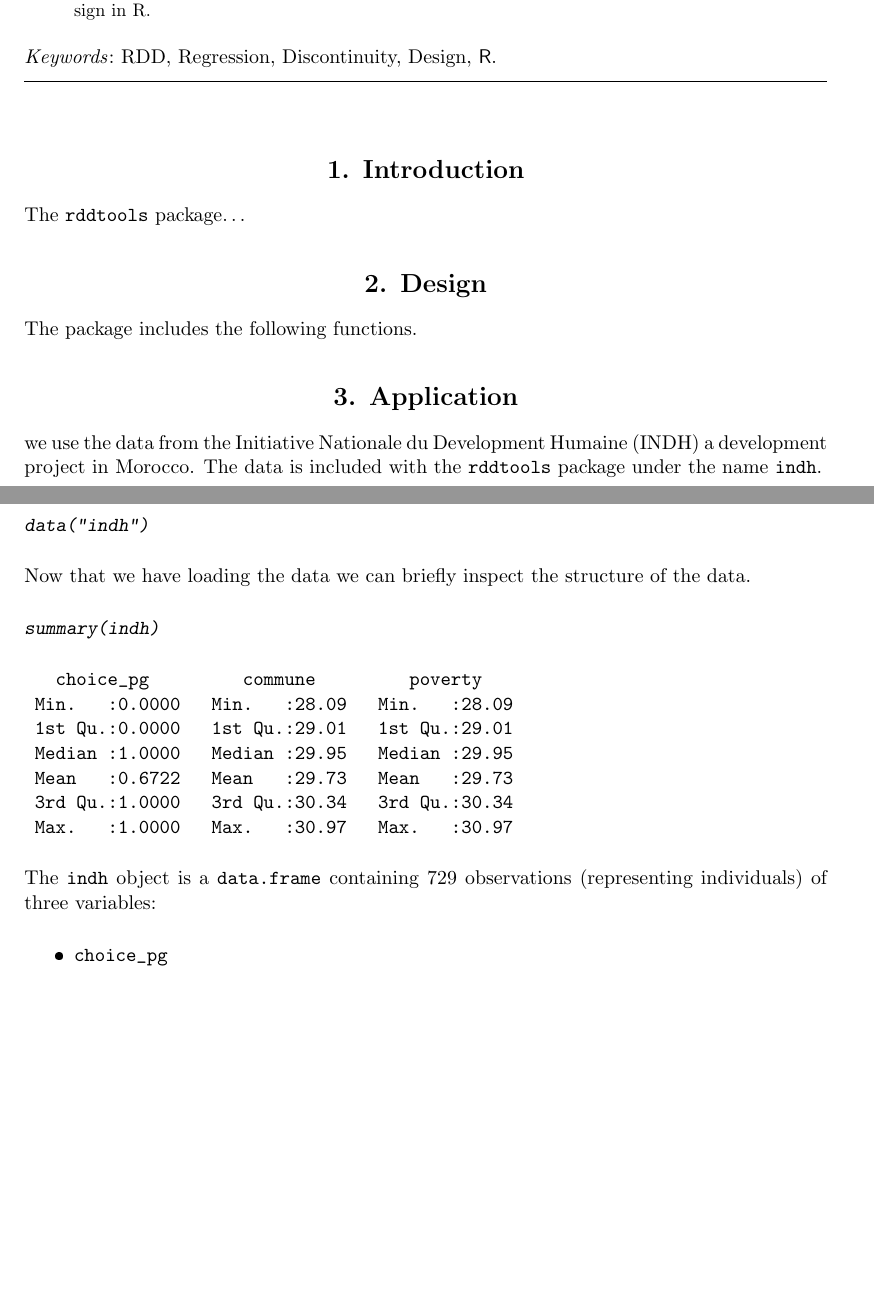
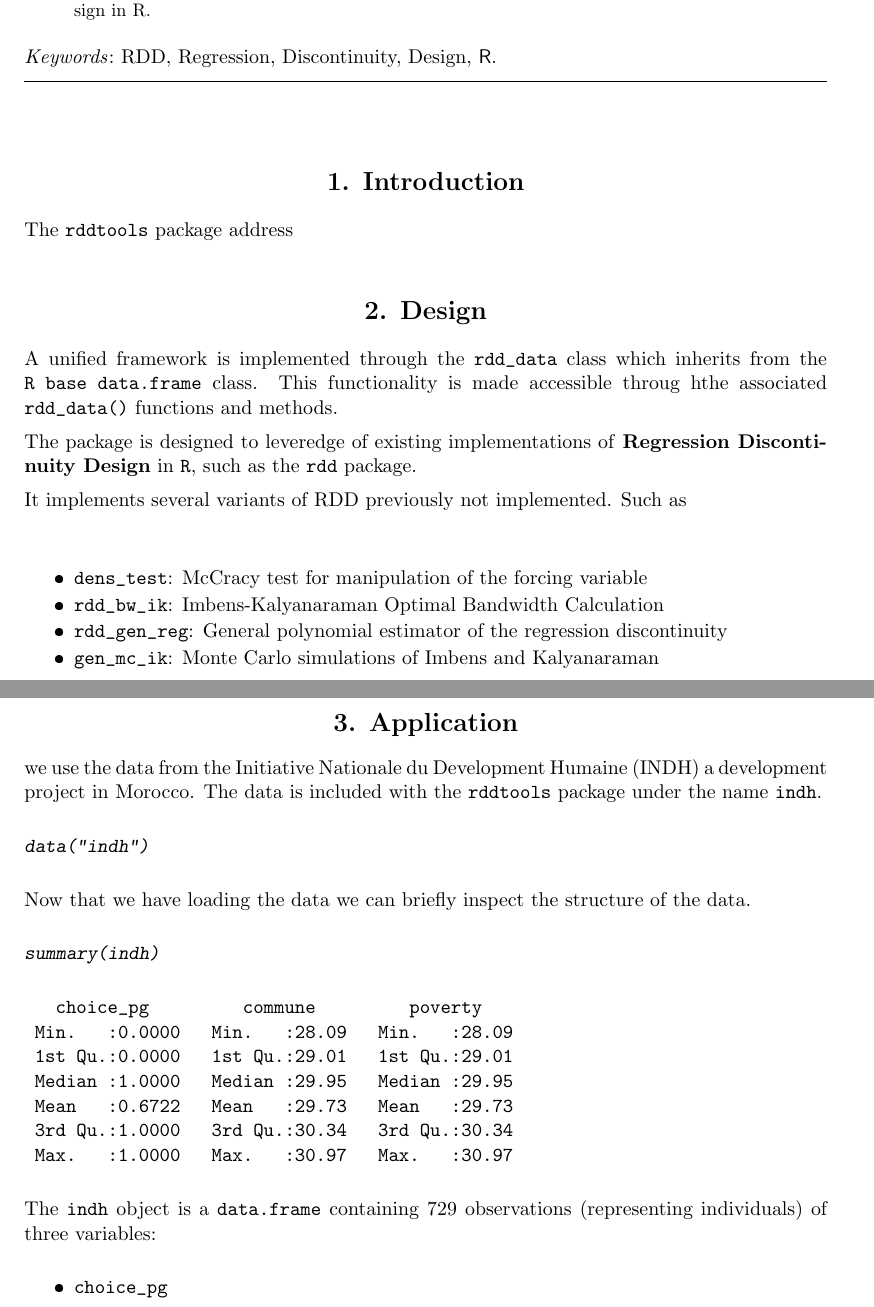
Before and after one commit to bquast/rddtools-article, an R Markdown document (README.Rmd): two parts of pages 1 and 2 of 7 before the commit and two parts of pages 1 and 2 of 6 after it, joined at a grey line, cut so that both start at the same text, the shorter picture padded with empty space. The pictures show the output file README.pdf that the author committed with the source.

Commit message:
add design

````diff
--- a/README.Rmd
+++ b/README.Rmd
@@ -2,7 +2,7 @@
 author:
   - name: Matthieu Stigler
     affiliation: UC Davis
-    email: matthieustigler@gmail.com
+    email: matthieu.stigler@gmail.com
     address: California
     url: https://matthieustigler.github.io/
   - name: Bastiaan Quast
@@ -31,20 +31,30 @@ output:
 
 # Introduction
 
-The `rddtools` package...
+The `rddtools` package address
 
 
 # Design
 
-The package includes the following functions.
+A unified framework is implemented through the `rdd_data` class which inherits from the `R` `base` `data.frame` class.
+This functionality is made accessible throug hthe associated `rdd_data()` functions and methods.
+
+The package is designed to leveredge of existing implementations of **Regression Discontinuity Design** in `R`, such as the `rdd` package.
+
+It implements several variants of RDD previously not implemented.
+Such as
+
+- `dens_test`: McCracy test for manipulation of the forcing variable
+- `rdd_bw_ik`: Imbens-Kalyanaraman Optimal Bandwidth Calculation
+- `rdd_gen_reg`: General polynomial estimator of the regression discontinuity
+- `gen_mc_ik`: Monte Carlo simulations of Imbens and Kalyanaraman
+
 
 # Application
 
 we use the data from the Initiative Nationale du Development Humaine (INDH) a development project in Morocco.
 The data is included with the `rddtools` package under the name `indh`.
 
-We start by loading the package.
-
-```{r}
+```{r, echo=FALSE, message=FALSE}
 library(rddtools)
 ```
````
Also changed, not shown: README.md, README.pdf, README.tex, README_files/figure-latex/unnamed-chunk-11-1.pdf, README_files/figure-latex/unnamed-chunk-12-1.pdf, README_files/figure-latex/unnamed-chunk-7-1.pdf, README_files/figure-latex/unnamed-chunk-9-1.pdf, README.Rmd (4 more changed lines).
